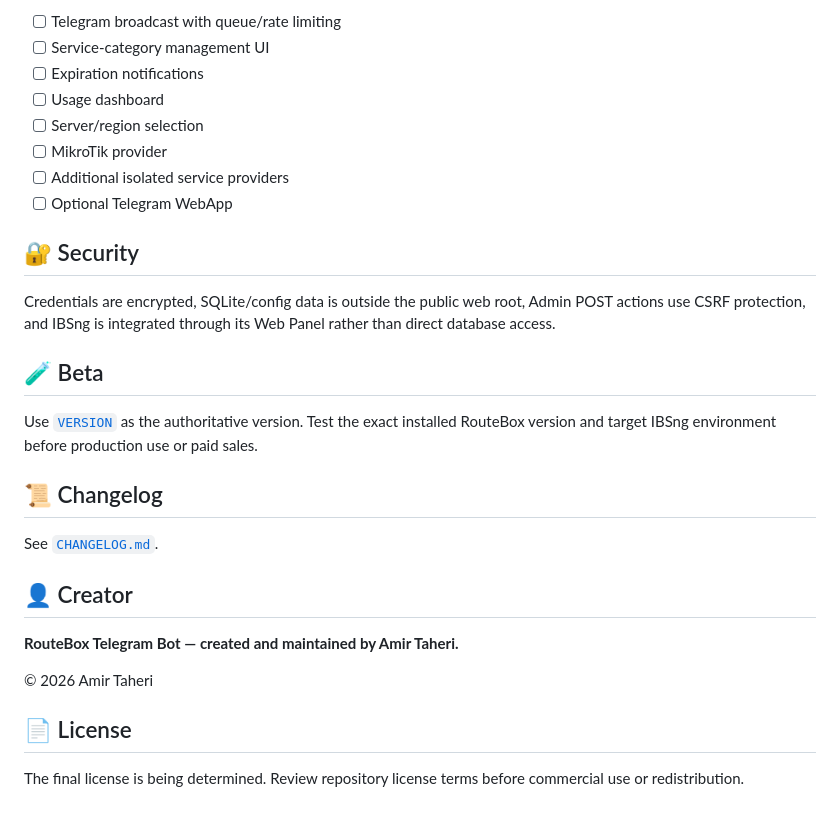
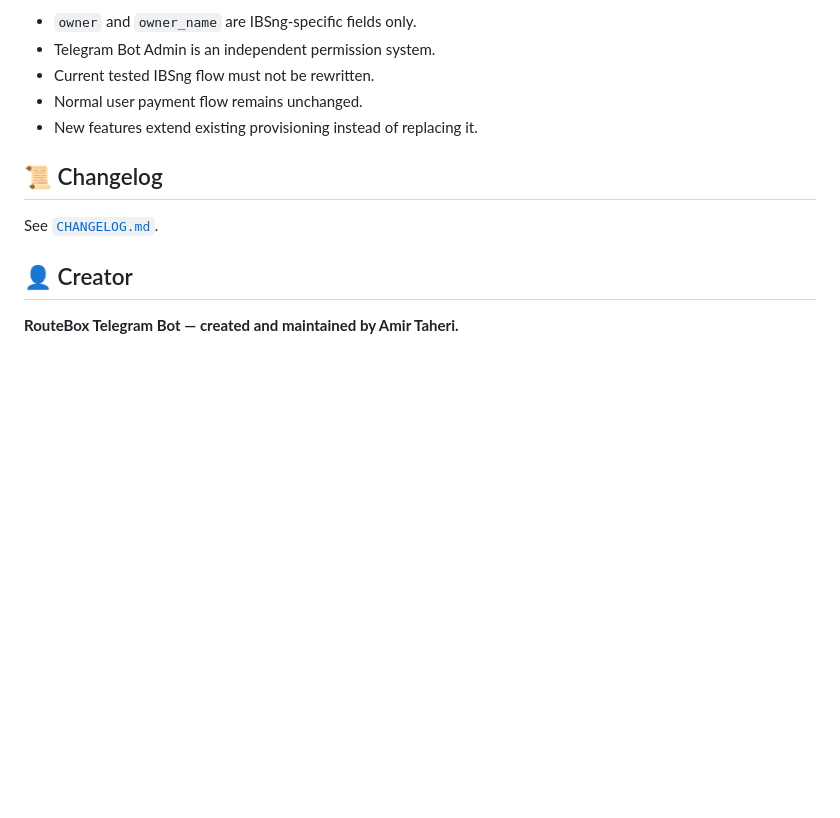
Before and after one commit to PardisMobile/routebox-telegram-bot, a Markdown page: README.md, the part around one of its changes. Rendered like a GitHub page; blank space fills up the shorter version.

```diff
--- a/README.md
+++ b/README.md
@@ -147,20 +102,9 @@ php tools/ibsng-smoke-test.php YOUR_IBSNG_IP YOUR_ADMIN_USER YOUR_ADMIN_PASSWORD
 
-- [ ] Telegram broadcast with queue/rate limiting
-- [ ] Service-category management UI
-- [ ] Expiration notifications
-- [ ] Usage dashboard
-- [ ] Server/region selection
-- [ ] MikroTik provider
-- [ ] Additional isolated service providers
-- [ ] Optional Telegram WebApp
-
-## 🔐 Security
-
-Credentials are encrypted, SQLite/config data is outside the public web root, Admin POST actions use CSRF protection, and IBSng is integrated through its Web Panel rather than direct database access.
-
-## 🧪 Beta
-
-Use [`VERSION`](./VERSION) as the authoritative version. Test the exact installed RouteBox version and target IBSng environment before production use or paid sales.
+- `owner` and `owner_name` are IBSng-specific fields only.
+- Telegram Bot Admin is an independent permission system.
+- Current tested IBSng flow must not be rewritten.
+- Normal user payment flow remains unchanged.
+- New features extend existing provisioning instead of replacing it.
 
 ## 📜 Changelog
 
@@ -169,9 +113,3 @@ See [`CHANGELOG.md`](./CHANGELOG.md).
 ## 👤 Creator
 
 **RouteBox Telegram Bot — created and maintained by Amir Taheri.**
-
-© 2026 Amir Taheri
-
-## 📄 License
-
-The final license is being determined. Review repository license terms before commercial use or redistribution.
```
Also changed, not shown: other parts of README.md (+58 -103 lines).
